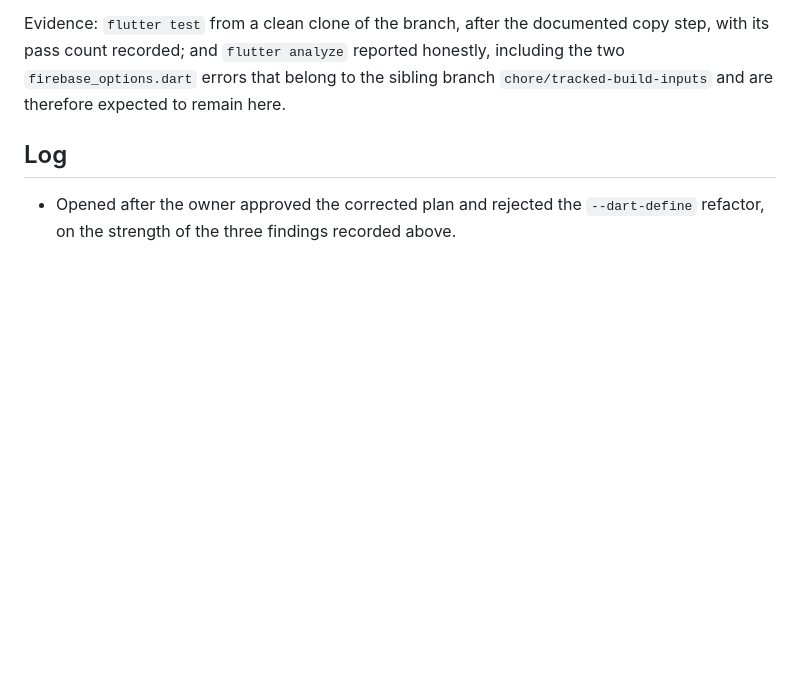
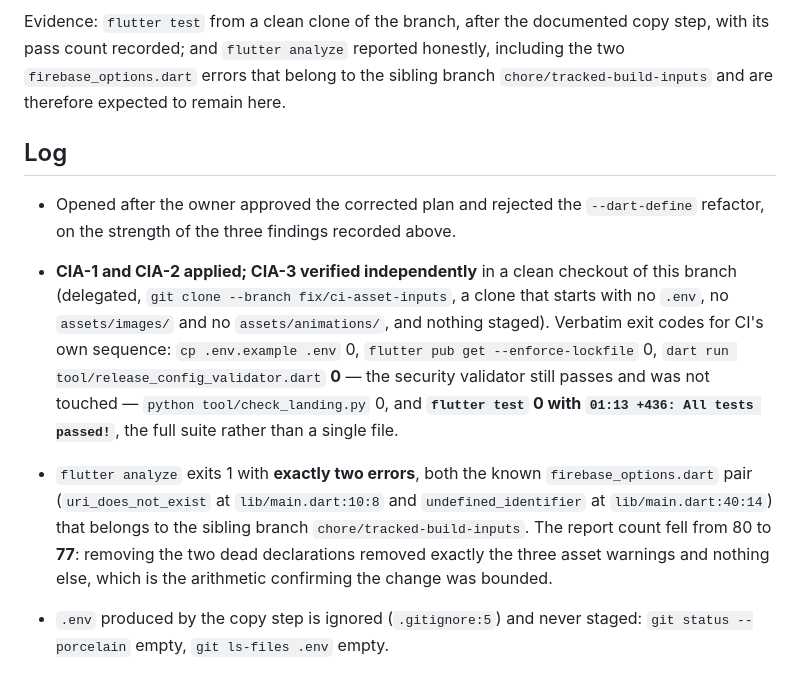
Before and after one commit to buendidev/TravelReady, a Markdown page: odd/tasks/ci-asset-inputs.md, the part around the change. Rendered like a GitHub page; blank space fills up the shorter version.

Commit message:
docs(odd): record the verified ci-asset-inputs evidence
The independent clean-checkout run: CI's own sequence returns 0 through the full
436-test suite, the security validator still passes untouched, and the analyzer
count falls from 80 to 77 -- exactly the three asset warnings, nothing else. The
only remaining analyzer errors are the two firebase_options.dart ones that belong
to the sibling branch.

```diff
--- a/odd/tasks/ci-asset-inputs.md
+++ b/odd/tasks/ci-asset-inputs.md
@@ -113,3 +113,23 @@ branch `chore/tracked-build-inputs` and are therefore expected to remain here.
 
 - Opened after the owner approved the corrected plan and rejected the
   `--dart-define` refactor, on the strength of the three findings recorded above.
+
+- **CIA-1 and CIA-2 applied; CIA-3 verified independently** in a clean checkout of
+  this branch (delegated, `git clone --branch fix/ci-asset-inputs`, a clone that
+  starts with no `.env`, no `assets/images/` and no `assets/animations/`, and
+  nothing staged). Verbatim exit codes for CI's own sequence:
+  `cp .env.example .env` 0, `flutter pub get --enforce-lockfile` 0,
+  `dart run tool/release_config_validator.dart` **0** — the security validator
+  still passes and was not touched — `python tool/check_landing.py` 0, and
+  **`flutter test` 0 with `01:13 +436: All tests passed!`**, the full suite rather
+  than a single file.
+
+- `flutter analyze` exits 1 with **exactly two errors**, both the known
+  `firebase_options.dart` pair (`uri_does_not_exist` at `lib/main.dart:10:8` and
+  `undefined_identifier` at `lib/main.dart:40:14`) that belongs to the sibling
+  branch `chore/tracked-build-inputs`. The report count fell from 80 to **77**:
+  removing the two dead declarations removed exactly the three asset warnings and
+  nothing else, which is the arithmetic confirming the change was bounded.
+
+- `.env` produced by the copy step is ignored (`.gitignore:5`) and never staged:
+  `git status --porcelain` empty, `git ls-files .env` empty.
```
